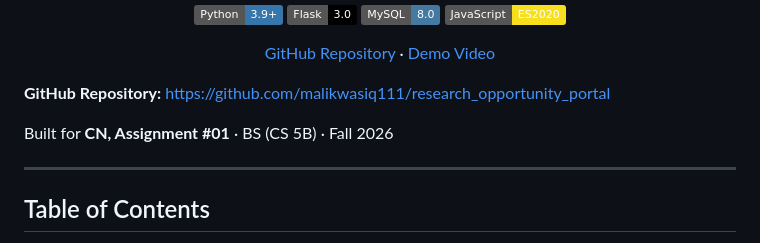
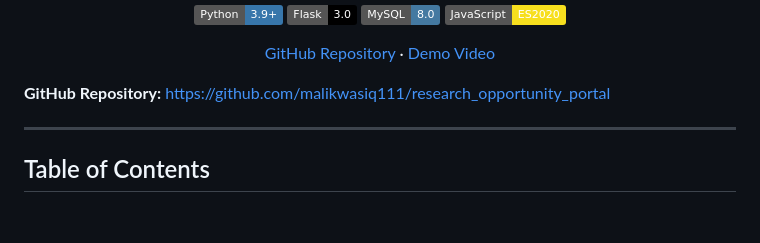
Before and after one commit to malikwasiq111/research_oppurtunity_portal, a Markdown page: README.md, the part around the change. Drawn GitHub-style; badges without logos; blank space fills up the shorter version.

```diff
--- a/README.md
+++ b/README.md
@@ -15,7 +15,6 @@
 
 **GitHub Repository:** https://github.com/malikwasiq111/research_opportunity_portal
 
-Built for **CN, Assignment #01** · BS (CS 5B) · Fall 2026
 
 ---
 
```
